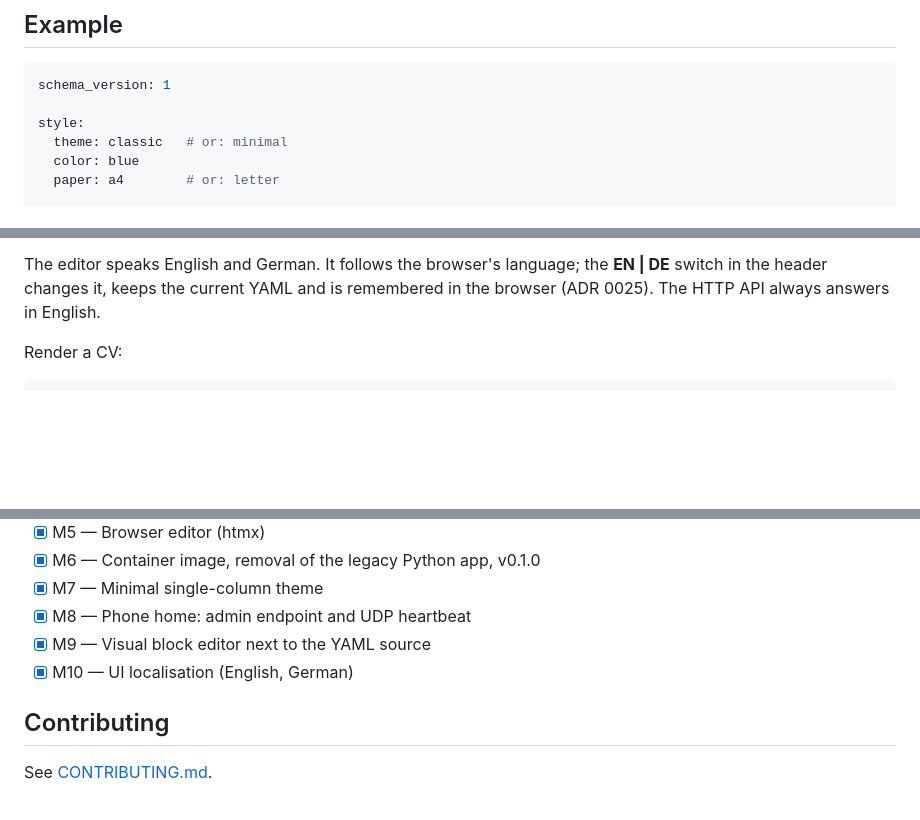
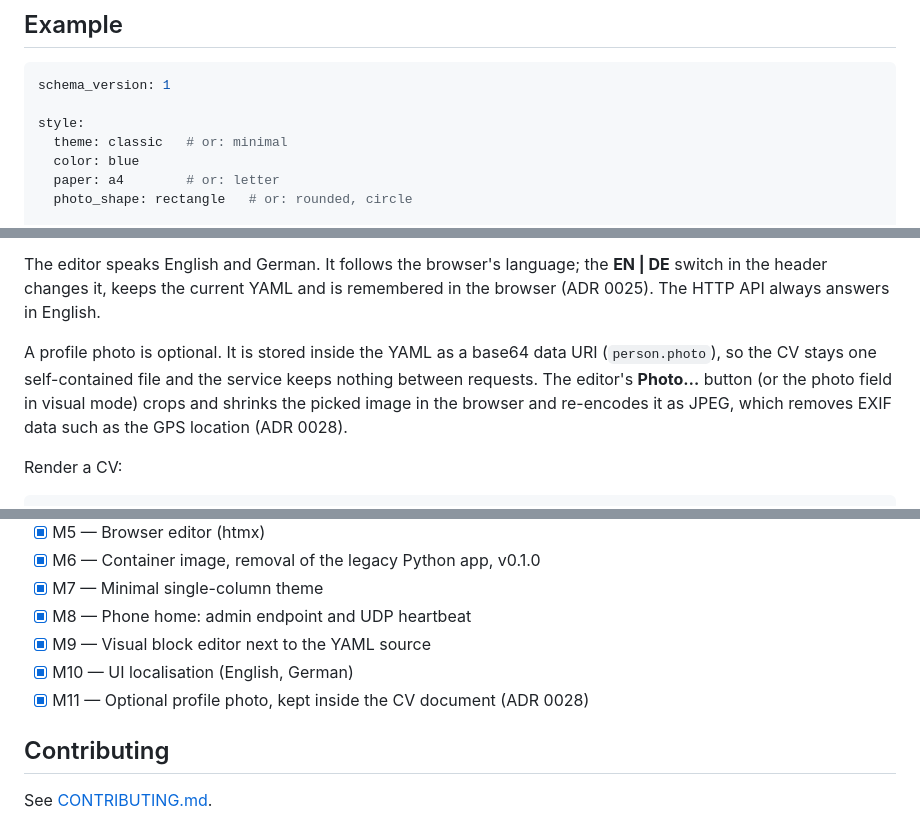
Before and after one commit to sourcloud/yaml2cv, a Markdown page: README.md, 3 parts joined by grey strips. Rendered like a GitHub page; blank space fills up the shorter version.

Commit message:
docs: describe the profile photo and tick m11 in the roadmap
Co-Authored-By: Claude Opus 5.5 <noreply@anthropic.com>

```diff
--- a/README.md
+++ b/README.md
@@ -19,6 +19,7 @@ style:
   theme: classic   # or: minimal
   color: blue
   paper: a4        # or: letter
+  photo_shape: rectangle   # or: rounded, circle
 
 person:
   name: John Doe
@@ -73,6 +75,13 @@ The editor speaks English and German. It follows the browser's language;
 the **EN | DE** switch in the header changes it, keeps the current YAML and
 is remembered in the browser (ADR 0025). The HTTP API always answers in
 English.
+
+A profile photo is optional. It is stored inside the YAML as a base64 data
+URI (`person.photo`), so the CV stays one self-contained file and the
+service keeps nothing between requests. The editor's **Photo…** button (or
+the photo field in visual mode) crops and shrinks the picked image in the
+browser and re-encodes it as JPEG, which removes EXIF data such as the GPS
+location (ADR 0028).
 
 Render a CV:
 
@@ -204,6 +213,7 @@ can reach. The format is documented in
 - [x] M8 — Phone home: admin endpoint and UDP heartbeat
 - [x] M9 — Visual block editor next to the YAML source
 - [x] M10 — UI localisation (English, German)
+- [x] M11 — Optional profile photo, kept inside the CV document (ADR 0028)
 
 ## Contributing
 
```
Also changed, not shown: other parts of README.md (+1 -0 lines).
